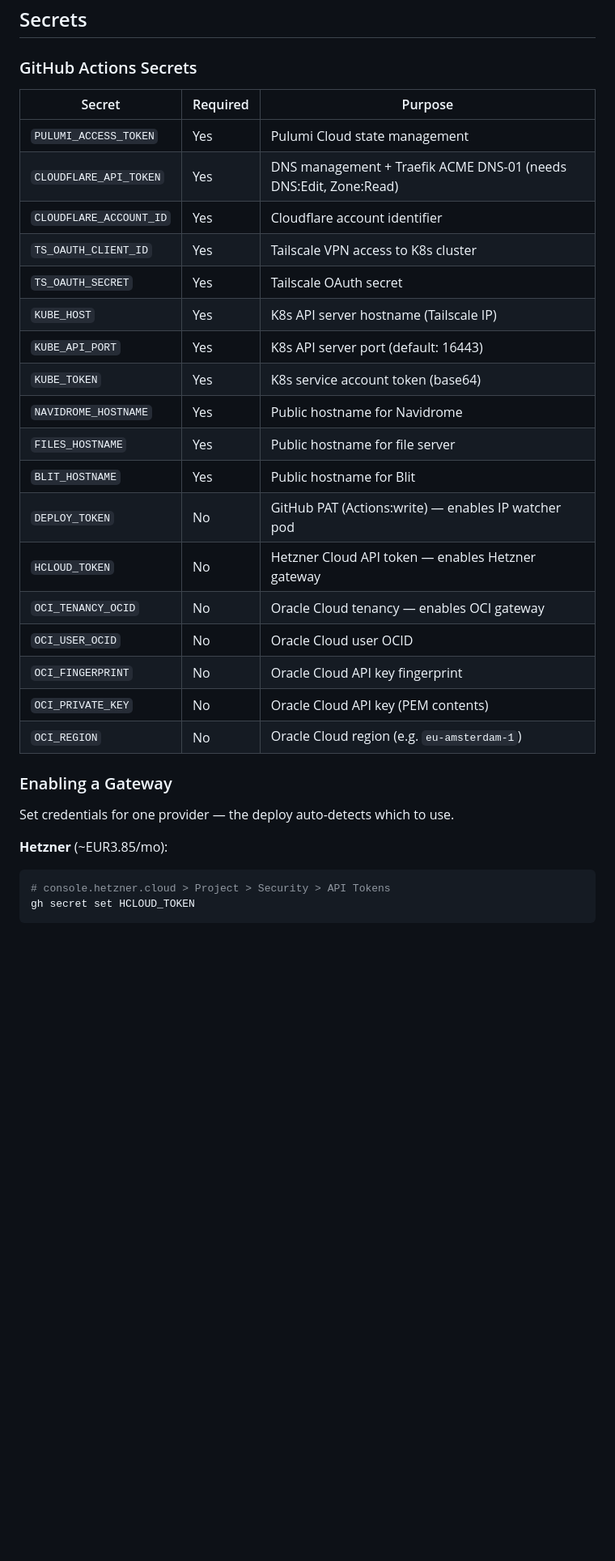
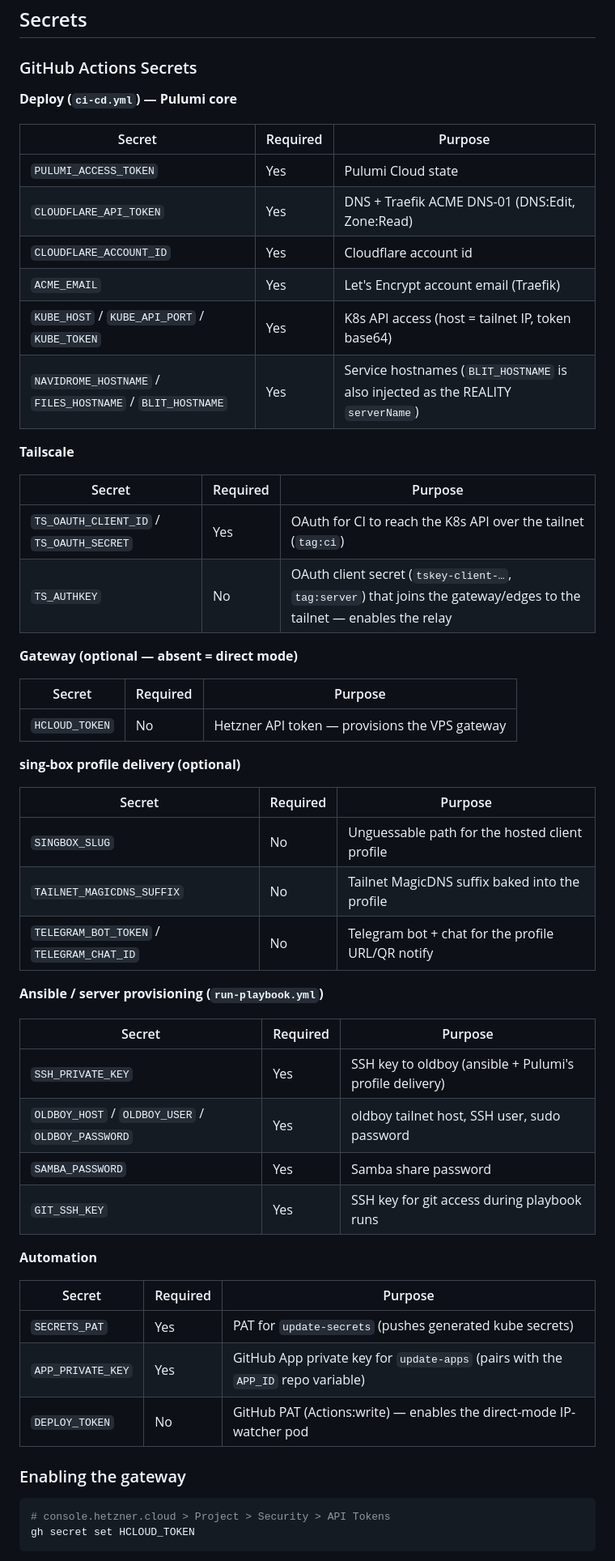
Before and after one commit to radiosilence/jaritanet, a Markdown page: README.md, the part around one of its changes. Shown at 81% size. Drawn GitHub-style; blank space fills up the shorter version.

````diff
--- a/README.md
+++ b/README.md
@@ -111,32 +112,57 @@ Everything lives in a single Pulumi package at `packages/infra/`:
 
 ### GitHub Actions Secrets
 
+**Deploy (`ci-cd.yml`) — Pulumi core**
+
 | Secret | Required | Purpose |
 |---|---|---|
-| `PULUMI_ACCESS_TOKEN` | Yes | Pulumi Cloud state management |
-| `CLOUDFLARE_API_TOKEN` | Yes | DNS management + Traefik ACME DNS-01 (needs DNS:Edit, Zone:Read) |
-| `CLOUDFLARE_ACCOUNT_ID` | Yes | Cloudflare account identifier |
-| `TS_OAUTH_CLIENT_ID` | Yes | Tailscale VPN access to K8s cluster |
-| `TS_OAUTH_SECRET` | Yes | Tailscale OAuth secret |
-| `KUBE_HOST` | Yes | K8s API server hostname (Tailscale IP) |
-| `KUBE_API_PORT` | Yes | K8s API server port (default: 16443) |
-| `KUBE_TOKEN` | Yes | K8s service account token (base64) |
-| `NAVIDROME_HOSTNAME` | Yes | Public hostname for Navidrome |
-| `FILES_HOSTNAME` | Yes | Public hostname for file server |
-| `BLIT_HOSTNAME` | Yes | Public hostname for Blit |
-| `DEPLOY_TOKEN` | No | GitHub PAT (Actions:write) — enables IP watcher pod |
-| `HCLOUD_TOKEN` | No | Hetzner Cloud API token — enables Hetzner gateway |
-| `OCI_TENANCY_OCID` | No | Oracle Cloud tenancy — enables OCI gateway |
-| `OCI_USER_OCID` | No | Oracle Cloud user OCID |
-| `OCI_FINGERPRINT` | No | Oracle Cloud API key fingerprint |
-| `OCI_PRIVATE_KEY` | No | Oracle Cloud API key (PEM contents) |
-| `OCI_REGION` | No | Oracle Cloud region (e.g. `eu-amsterdam-1`) |
+| `PULUMI_ACCESS_TOKEN` | Yes | Pulumi Cloud state |
+| `CLOUDFLARE_API_TOKEN` | Yes | DNS + Traefik ACME DNS-01 (DNS:Edit, Zone:Read) |
+| `CLOUDFLARE_ACCOUNT_ID` | Yes | Cloudflare account id |
+| `ACME_EMAIL` | Yes | Let's Encrypt account email (Traefik) |
+| `KUBE_HOST` / `KUBE_API_PORT` / `KUBE_TOKEN` | Yes | K8s API access (host = tailnet IP, token base64) |
+| `NAVIDROME_HOSTNAME` / `FILES_HOSTNAME` / `BLIT_HOSTNAME` | Yes | Service hostnames (`BLIT_HOSTNAME` is also injected as the REALITY `serverName`) |
 
-### Enabling a Gateway
+**Tailscale**
 
-Set credentials for one provider — the deploy auto-detects which to use.
+| Secret | Required | Purpose |
+|---|---|---|
+| `TS_OAUTH_CLIENT_ID` / `TS_OAUTH_SECRET` | Yes | OAuth for CI to reach the K8s API over the tailnet (`tag:ci`) |
+| `TS_AUTHKEY` | No | OAuth client secret (`tskey-client-…`, `tag:server`) that joins the gateway/edges to the tailnet — enables the relay |
 
-**Hetzner** (~EUR3.85/mo):
+**Gateway (optional — absent = direct mode)**
+
+| Secret | Required | Purpose |
+|---|---|---|
+| `HCLOUD_TOKEN` | No | Hetzner API token — provisions the VPS gateway |
+
+**sing-box profile delivery (optional)**
+
+| Secret | Required | Purpose |
+|---|---|---|
+| `SINGBOX_SLUG` | No | Unguessable path for the hosted client profile |
+| `TAILNET_MAGICDNS_SUFFIX` | No | Tailnet MagicDNS suffix baked into the profile |
+| `TELEGRAM_BOT_TOKEN` / `TELEGRAM_CHAT_ID` | No | Telegram bot + chat for the profile URL/QR notify |
+
+**Ansible / server provisioning (`run-playbook.yml`)**
+
+| Secret | Required | Purpose |
+|---|---|---|
+| `SSH_PRIVATE_KEY` | Yes | SSH key to oldboy (ansible + Pulumi's profile delivery) |
+| `OLDBOY_HOST` / `OLDBOY_USER` / `OLDBOY_PASSWORD` | Yes | oldboy tailnet host, SSH user, sudo password |
+| `SAMBA_PASSWORD` | Yes | Samba share password |
+| `GIT_SSH_KEY` | Yes | SSH key for git access during playbook runs |
+
+**Automation**
+
+| Secret | Required | Purpose |
+|---|---|---|
+| `SECRETS_PAT` | Yes | PAT for `update-secrets` (pushes generated kube secrets) |
+| `APP_PRIVATE_KEY` | Yes | GitHub App private key for `update-apps` (pairs with the `APP_ID` repo variable) |
+| `DEPLOY_TOKEN` | No | GitHub PAT (Actions:write) — enables the direct-mode IP-watcher pod |
+
+### Enabling the gateway
+
 ```bash
 # console.hetzner.cloud > Project > Security > API Tokens
 gh secret set HCLOUD_TOKEN
````
Also changed, not shown: other parts of README.md (+10 -20 lines), CLAUDE.md (+1 -2 lines), docs/architecture.md (+46 -36 lines).
